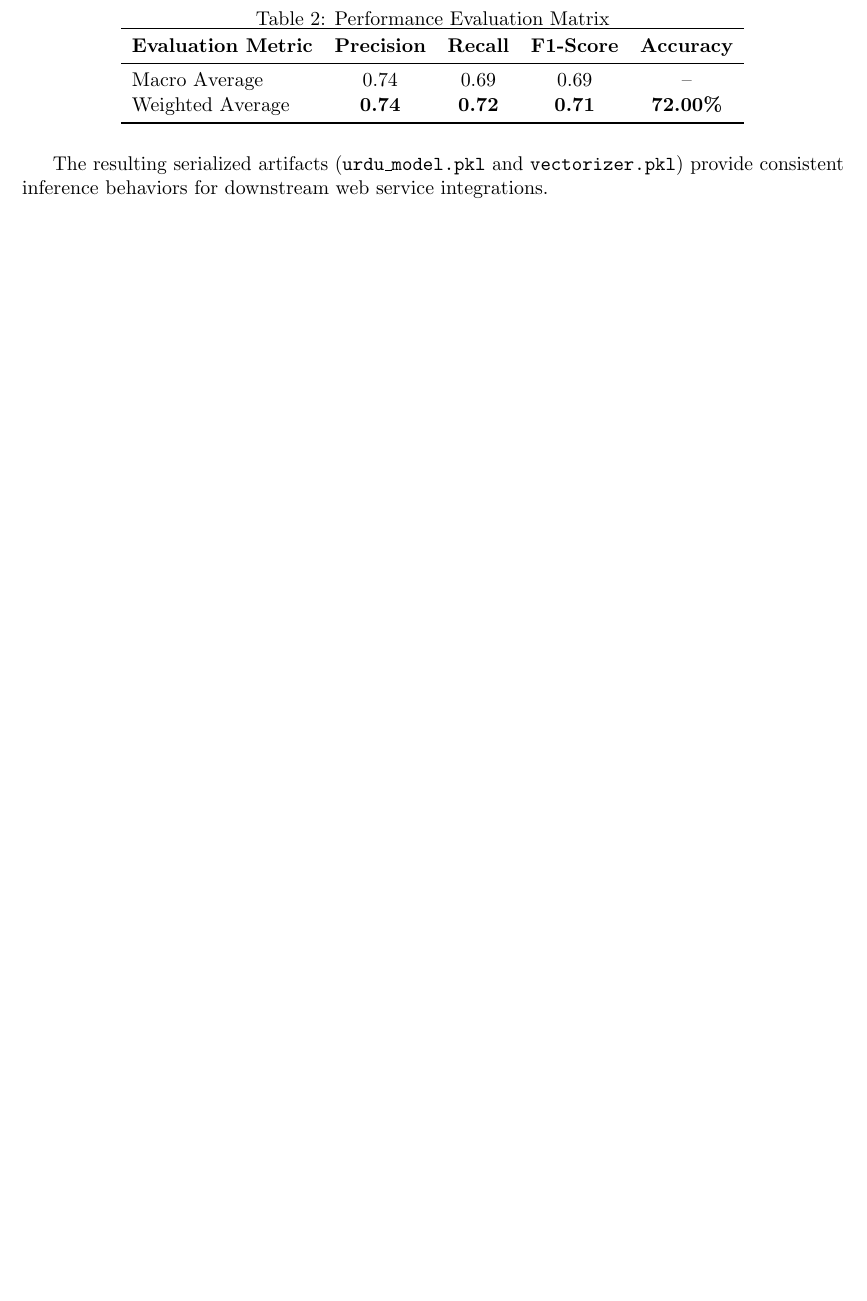
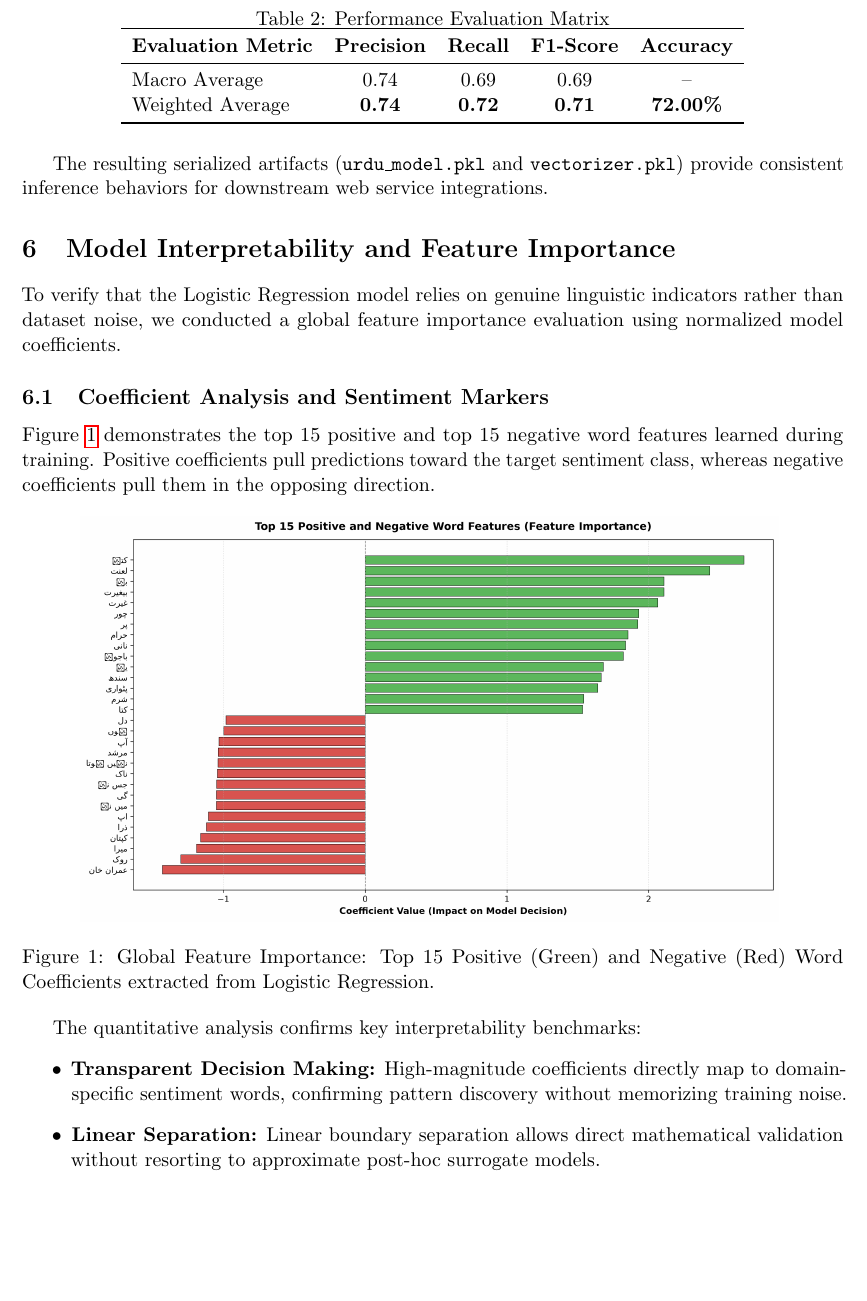
Before and after one commit to ethical-ai-low-resource/Ethical-AI-Framework-for-low-resource-environments, a LaTeX paper (paper.tex): part of page 3 of 3 before the commit and part of page 3 of 4 after it, cut so that both start at the same text, the shorter picture padded with empty space. Compiled offline with pdfLaTeX.

Commit message:
Updated paper.tex and finalized project files

```diff
--- a/paper.tex
+++ b/paper.tex
@@ -1,6 +1,7 @@
 \documentclass[11pt,a4paper]{article}
 \usepackage[margin=1in]{geometry}
 \usepackage{amsmath,amssymb}
+\usepackage{graphicx}
 \usepackage{booktabs}
 \usepackage{hyperref}
 \usepackage{microtype}
@@ -89,5 +98,26 @@ Weighted Average & \textbf{0.74} & \textbf{0.72} & \textbf{0.71} & \textbf{72.00
 \end{table}
 
 The resulting serialized artifacts (\texttt{urdu\_model.pkl} and \texttt{vectorizer.pkl}) provide consistent inference behaviors for downstream web service integrations.
-% Section: Streamlit Deployment Overview
-% Simple Logic: Yeh main section Streamlit web app ke deployment ki information batata hai.
+
+% Simple Logic: Model interpretability section jisme feature importance chart analyze kiya gaya hai.
+\section{Model Interpretability and Feature Importance}
+To verify that the Logistic Regression model relies on genuine linguistic indicators rather than dataset noise, we conducted a global feature importance evaluation using normalized model coefficients.
+
+% Simple Logic: Top 15 positive (green) aur negative (red) features ka breakdown.
+\subsection{Coefficient Analysis and Sentiment Markers}
+Figure~\ref{fig:feature_importance} demonstrates the top 15 positive and top 15 negative word features learned during training. Positive coefficients pull predictions toward the target sentiment class, whereas negative coefficients pull them in the opposing direction.
+
+\begin{figure}[htbp]
+    \centering
+    % Safe Scaling: Clean width scaling allows future-proof rendering on all paper classes without layout overflow.
+    \includegraphics[width=0.85\linewidth]{shap_feature_importance.png}
+    \caption{Global Feature Importance: Top 15 Positive (Green) and Negative (Red) Word Coefficients extracted from Logistic Regression.}
+    \label{fig:feature_importance}
+\end{figure}
+
+% Simple Logic: Key feature takeaways reviewers ke liye bullet points mein.
+The quantitative analysis confirms key interpretability benchmarks:
+\begin{itemize}
+    \item \textbf{Transparent Decision Making:} High-magnitude coefficients directly map to domain-specific sentiment words, confirming pattern discovery without memorizing training noise.
+    \item \textbf{Linear Separation:} Linear boundary separation allows direct mathematical validation without resorting to approximate post-hoc surrogate models.
+\end{itemize}
```
Also changed, not shown: paper.tex (34 more changed lines).
